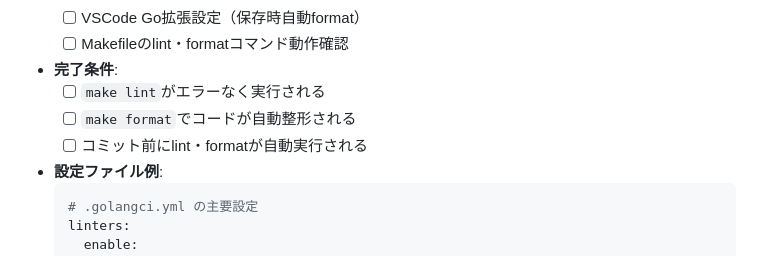
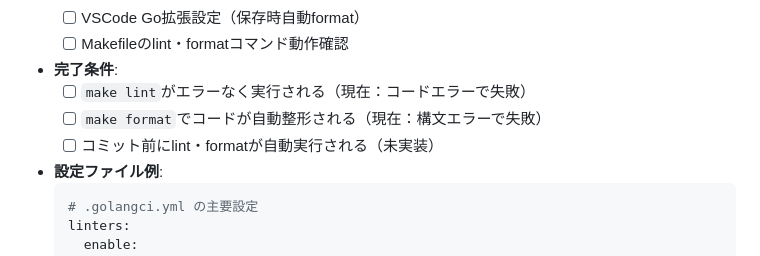
Before and after one commit to totodo713/vamplite, a Markdown page: docs/tasks/ecs-framework-tasks.md, the part around the change. Drawn GitHub-style.

Commit message:
完了条件に現在の状況を追記

````diff
--- a/docs/tasks/ecs-framework-tasks.md
+++ b/docs/tasks/ecs-framework-tasks.md
@@ -33,9 +33,9 @@
   - [ ] VSCode Go拡張設定（保存時自動format）
   - [ ] Makefileのlint・formatコマンド動作確認
 - **完了条件**:
-  - [ ] `make lint`がエラーなく実行される
-  - [ ] `make format`でコードが自動整形される
-  - [ ] コミット前にlint・formatが自動実行される
+  - [ ] `make lint`がエラーなく実行される（現在：コードエラーで失敗）
+  - [ ] `make format`でコードが自動整形される（現在：構文エラーで失敗）
+  - [ ] コミット前にlint・formatが自動実行される（未実装）
 - **設定ファイル例**:
   ```yaml
   # .golangci.yml の主要設定
````
